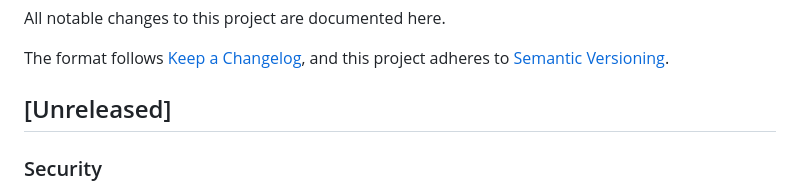
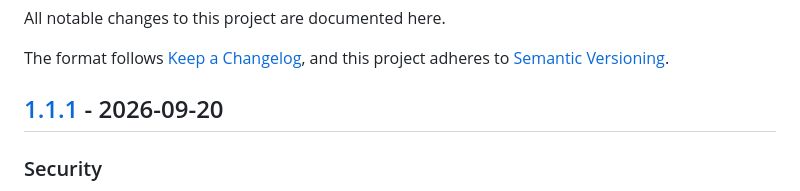
Before and after one commit to Socold/n0passtemps, a Markdown page: CHANGELOG.md, the part around one of its changes. GitHub-like rendering.

```diff
--- a/CHANGELOG.md
+++ b/CHANGELOG.md
@@ -5,7 +5,7 @@ All notable changes to this project are documented here.
 The format follows [Keep a Changelog](https://keepachangelog.com/en/1.1.0/), and
 this project adheres to [Semantic Versioning](https://semver.org/spec/v2.0.0.html).
 
-## [Unreleased]
+## [1.1.1] - 2026-09-20
 
 ### Security
 
```
Also changed, not shown: other parts of CHANGELOG.md (+1 -0 lines), docs/audits/2026-09-security-review.md (+8 -9 lines).
